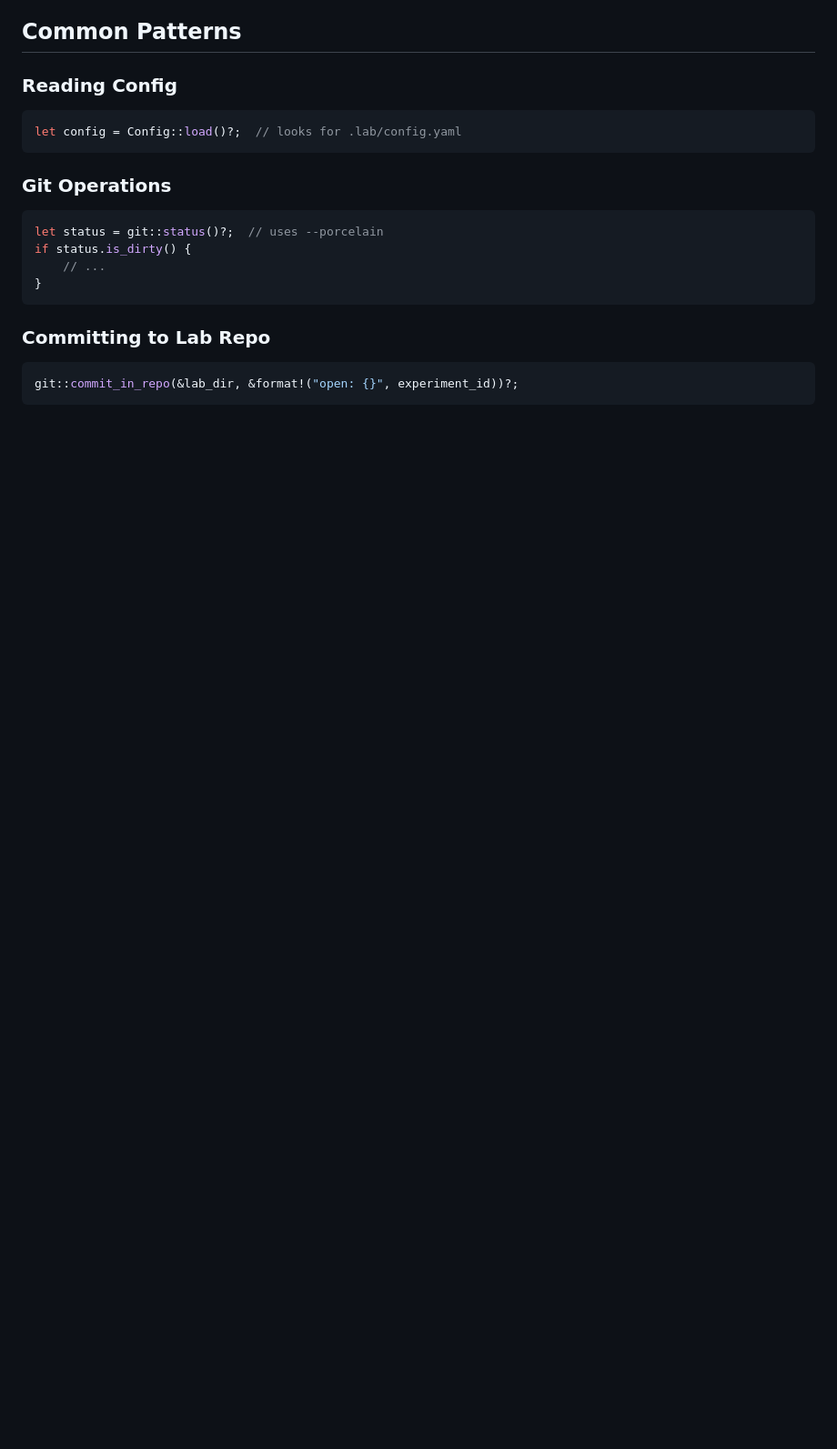
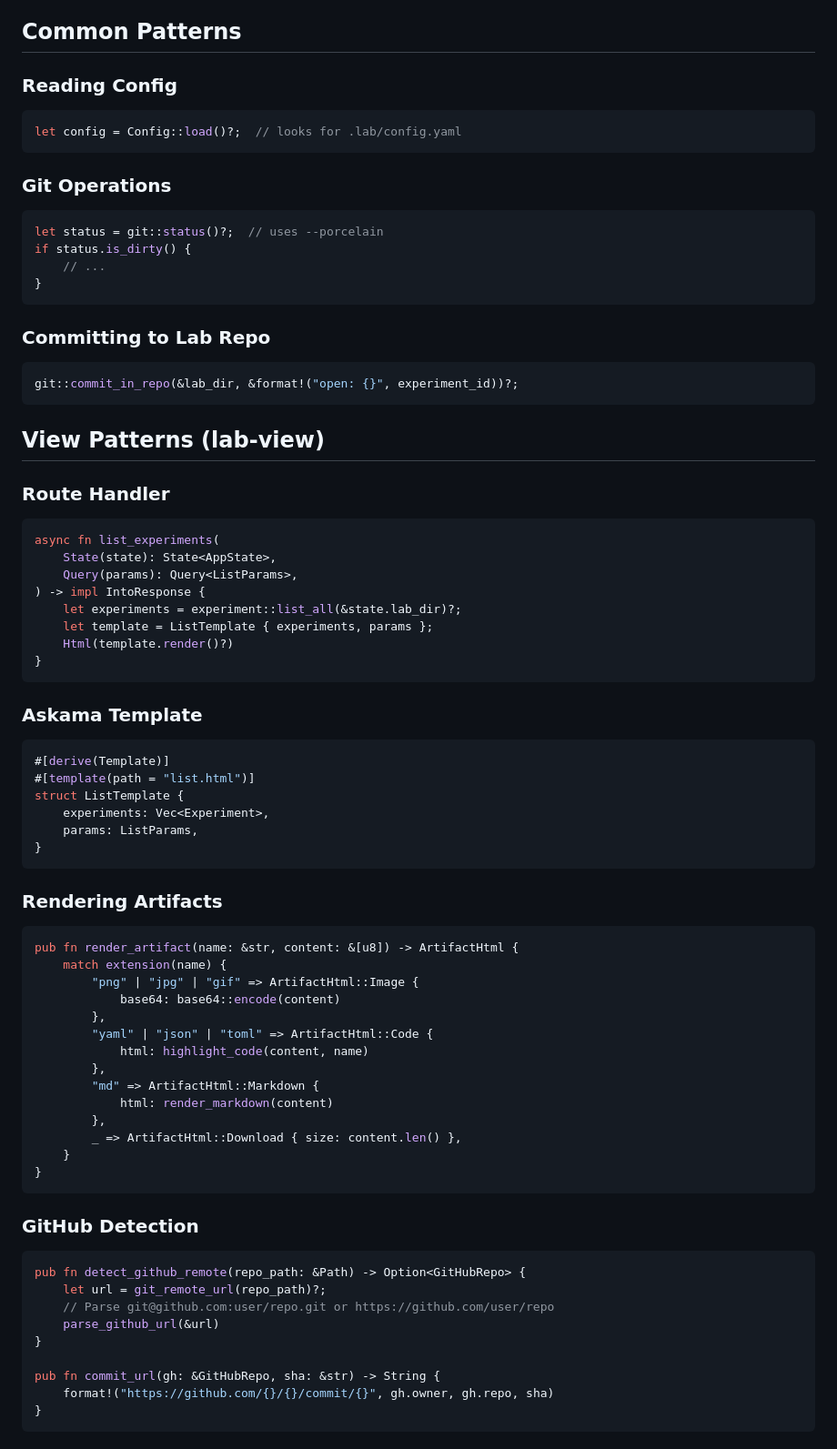
Before and after one commit to kunalb/djn, a Markdown page: experiments/labbook/CLAUDE.md, the part around one of its changes. Shown at 91% size. GitHub-like rendering; blank space fills up the shorter version.

````diff
--- a/experiments/labbook/CLAUDE.md
+++ b/experiments/labbook/CLAUDE.md
@@ -198,3 +242,63 @@ if status.is_dirty() {
 ```rust
 git::commit_in_repo(&lab_dir, &format!("open: {}", experiment_id))?;
 ```
+
+## View Patterns (lab-view)
+
+### Route Handler
+
+```rust
+async fn list_experiments(
+    State(state): State<AppState>,
+    Query(params): Query<ListParams>,
+) -> impl IntoResponse {
+    let experiments = experiment::list_all(&state.lab_dir)?;
+    let template = ListTemplate { experiments, params };
+    Html(template.render()?)
+}
+```
+
+### Askama Template
+
+```rust
+#[derive(Template)]
+#[template(path = "list.html")]
+struct ListTemplate {
+    experiments: Vec<Experiment>,
+    params: ListParams,
+}
+```
+
+### Rendering Artifacts
+
+```rust
+pub fn render_artifact(name: &str, content: &[u8]) -> ArtifactHtml {
+    match extension(name) {
+        "png" | "jpg" | "gif" => ArtifactHtml::Image {
+            base64: base64::encode(content)
+        },
+        "yaml" | "json" | "toml" => ArtifactHtml::Code {
+            html: highlight_code(content, name)
+        },
+        "md" => ArtifactHtml::Markdown {
+            html: render_markdown(content)
+        },
+        _ => ArtifactHtml::Download { size: content.len() },
+    }
+}
+```
+
+### GitHub Detection
+
+```rust
+pub fn detect_github_remote(repo_path: &Path) -> Option<GitHubRepo> {
+    let url = git_remote_url(repo_path)?;
+    // Parse git@github.com:user/repo.git or https://github.com/user/repo
+    parse_github_url(&url)
+}
+
+pub fn commit_url(gh: &GitHubRepo, sha: &str) -> String {
+    format!("https://github.com/{}/{}/commit/{}", gh.owner, gh.repo, sha)
+}
+```
+
````
Also changed, not shown: other parts of experiments/labbook/CLAUDE.md (+73 -13 lines), experiments/labbook/DESIGN.md (+41 -5 lines).
